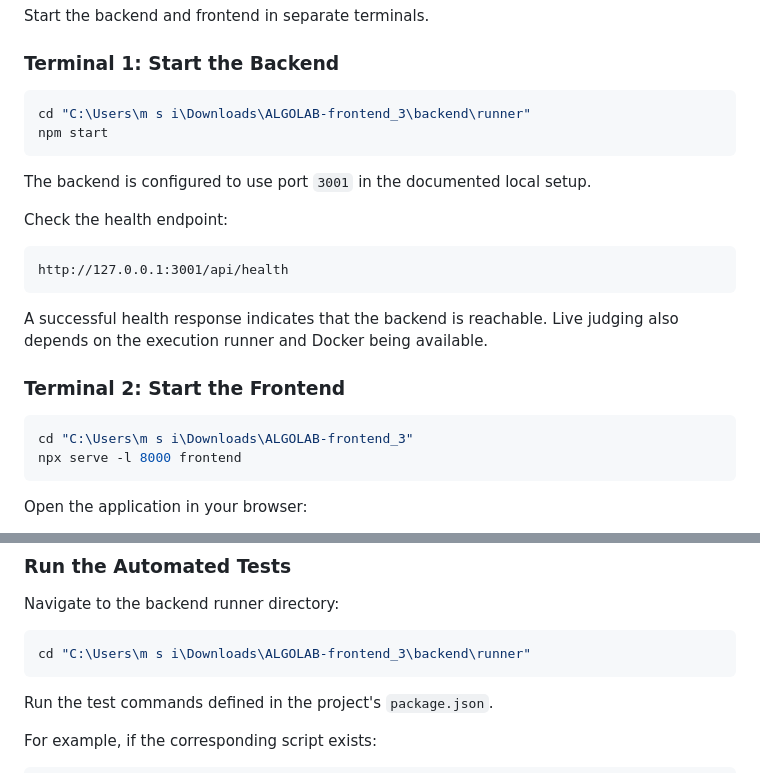
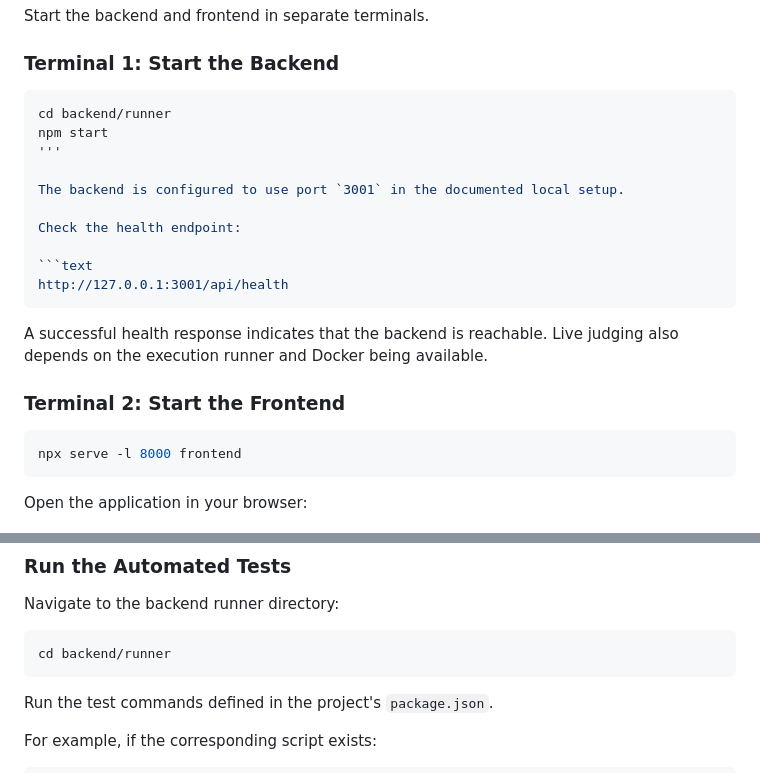
Before and after one commit to Preetpal10/ALGOlab, a Markdown page: README.md, 2 parts joined by grey strips. Rendered like a GitHub page.

````diff
--- a/README.md
+++ b/README.md
@@ -524,9 +543,9 @@ Start the backend and frontend in separate terminals.
 ### Terminal 1: Start the Backend
 
 ```powershell
-cd "C:\Users\m s i\Downloads\ALGOLAB-frontend_3\backend\runner"
+cd backend/runner
 npm start
-```
+'''
 
 The backend is configured to use port `3001` in the documented local setup.
 
@@ -541,7 +560,6 @@ A successful health response indicates that the backend is reachable. Live judgi
 ### Terminal 2: Start the Frontend
 
 ```powershell
-cd "C:\Users\m s i\Downloads\ALGOLAB-frontend_3"
 npx serve -l 8000 frontend
 ```
 
@@ -598,7 +616,7 @@ The documented test coverage includes areas such as:
 Navigate to the backend runner directory:
 
 ```powershell
-cd "C:\Users\m s i\Downloads\ALGOLAB-frontend_3\backend\runner"
+cd backend/runner
 ```
 
 Run the test commands defined in the project's `package.json`.
````
Also changed, not shown: other parts of README.md (+55 -13 lines).
